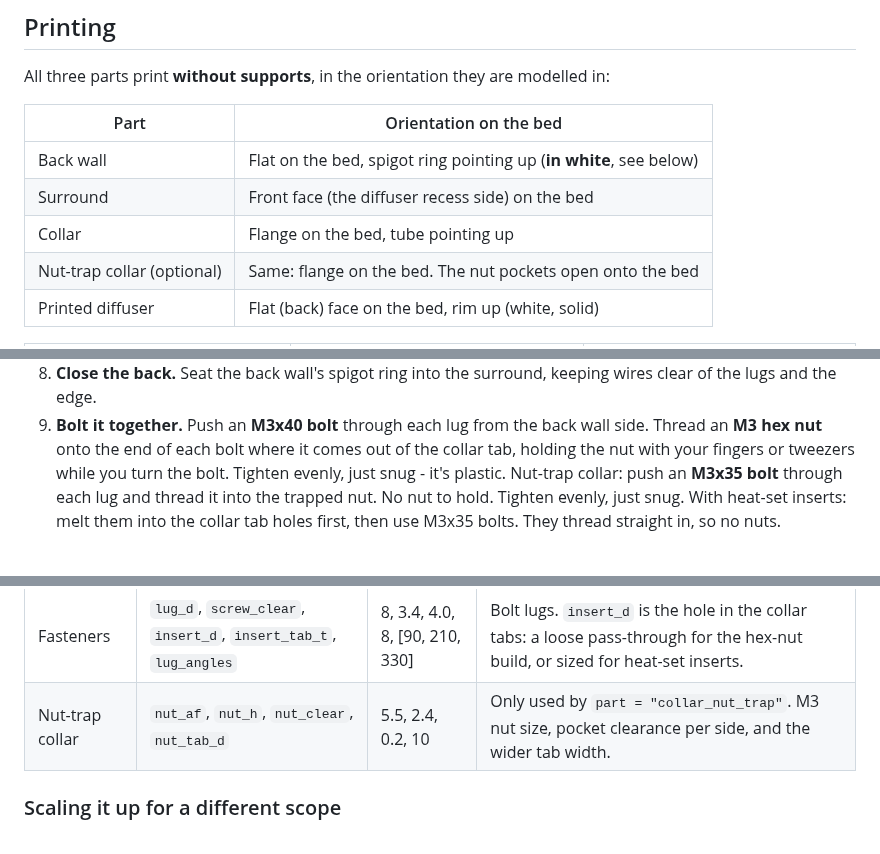
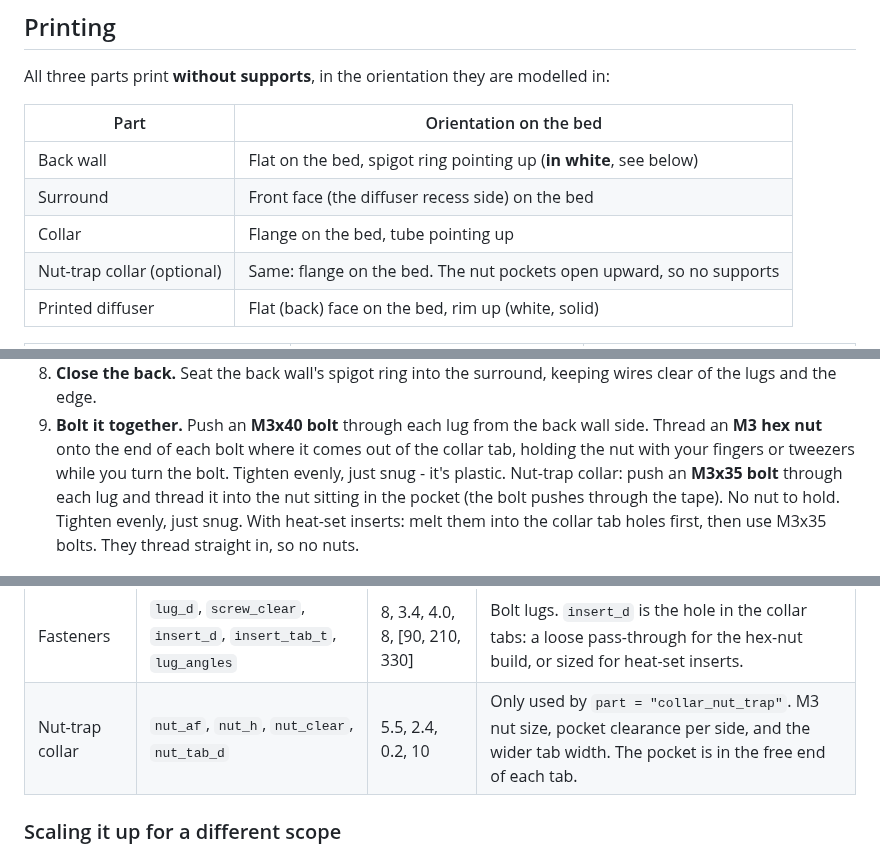
Before and after one commit to khanmark/redcat51-flat-panel, a Markdown page: README.md, 3 parts joined by grey strips. GitHub-like rendering.

```diff
--- a/README.md
+++ b/README.md
@@ -126,7 +126,7 @@ All three parts print **without supports**, in the orientation they are modelled
 | Back wall | Flat on the bed, spigot ring pointing up (**in white**, see below) |
 | Surround | Front face (the diffuser recess side) on the bed |
 | Collar | Flange on the bed, tube pointing up |
-| Nut-trap collar (optional) | Same: flange on the bed. The nut pockets open onto the bed |
+| Nut-trap collar (optional) | Same: flange on the bed. The nut pockets open upward, so no supports |
 | Printed diffuser | Flat (back) face on the bed, rim up (white, solid) |
 
 | Back wall | Surround (open side up for the picture; print it flipped) | Collar |
@@ -184,7 +185,7 @@ Do a dry fit of the printed parts and the diffuser before you wire anything.
 7. **Test fit, and set the brightness now.** This is your only chance to set the dimming: once the back wall is bolted on, the trim pot can't be reached. Plug in the supply. **Don't be alarmed if you see no light at first:** the converter's output is set very low by default, so on your first power-up the strip will probably look off. Turn the trim pot up slowly (a small screwdriver, with the multimeter on the output if you like) until the strip comes on, then check that the diffuser glows evenly and fix any pinched wires. Then, with the back wall still off, slide the collar onto your scope, take short test exposures with your camera, and turn the converter's trim pot until the exposure is where you want it for flats, e.g. a histogram peak in the middle of the range at an exposure time you're happy with. Aim for a level that works across all your filters, since you'll fine-tune later with exposure time or gain. Unplug when you're done and don't touch the trim pot again. (If you'd rather have an externally adjustable dimmer, the back wall would need modifying; this design has no provision for one.)
 8. **Close the back.** Seat the back wall's spigot ring into the surround, keeping wires clear of the lugs and the edge.
 9. **Bolt it together.** Push an **M3x40 bolt** through each lug from the back wall side. Thread an **M3 hex nut** onto the end of each bolt where it comes out of the collar tab, holding the nut with your fingers or tweezers while you turn the bolt. Tighten evenly, just snug - it's plastic.
-   Nut-trap collar: push an **M3x35 bolt** through each lug and thread it into the trapped nut. No nut to hold. Tighten evenly, just snug.
+   Nut-trap collar: push an **M3x35 bolt** through each lug and thread it into the nut sitting in the pocket (the bolt pushes through the tape). No nut to hold. Tighten evenly, just snug.
    With heat-set inserts: melt them into the collar tab holes first, then use M3x35 bolts. They thread straight in, so no nuts.
 
 ![Final assembly from the telescope side](docs/images/telescope_side.png)
@@ -259,7 +260,7 @@ Defaults are for the RedCat 51 II. All lengths are millimetres.
 | Strip connector | `conn_w`, `conn_l`, `conn_t`, `conn_clear` | 11.5, 13.5, 4.2, 0.5 | Size of the COB clip connector (+ clearance). Re-measure if you use a different connector. |
 | Converter pocket | `puck_l`, `puck_w`, `puck_t`, `puck_clear`, `puck_clear_l`, `puck_wall` | 25.5, 17, 4.5, 0.5, 4, 1.6 | Size of the buck converter (+ clearances). Re-measure for a different board. |
 | Fasteners | `lug_d`, `screw_clear`, `insert_d`, `insert_tab_t`, `lug_angles` | 8, 3.4, 4.0, 8, [90, 210, 330] | Bolt lugs. `insert_d` is the hole in the collar tabs: a loose pass-through for the hex-nut build, or sized for heat-set inserts. |
-| Nut-trap collar | `nut_af`, `nut_h`, `nut_clear`, `nut_tab_d` | 5.5, 2.4, 0.2, 10 | Only used by `part = "collar_nut_trap"`. M3 nut size, pocket clearance per side, and the wider tab width. |
+| Nut-trap collar | `nut_af`, `nut_h`, `nut_clear`, `nut_tab_d` | 5.5, 2.4, 0.2, 10 | Only used by `part = "collar_nut_trap"`. M3 nut size, pocket clearance per side, and the wider tab width. The pocket is in the free end of each tab. |
 
 ### Scaling it up for a different scope
 
```
Also changed, not shown: other parts of README.md (+9 -8 lines), docs/images/nut_trap_detail.png, docs/images/nut_trap_detail_labeled.png, docs/images/part_collar_nut_trap.png, 5 other files.
